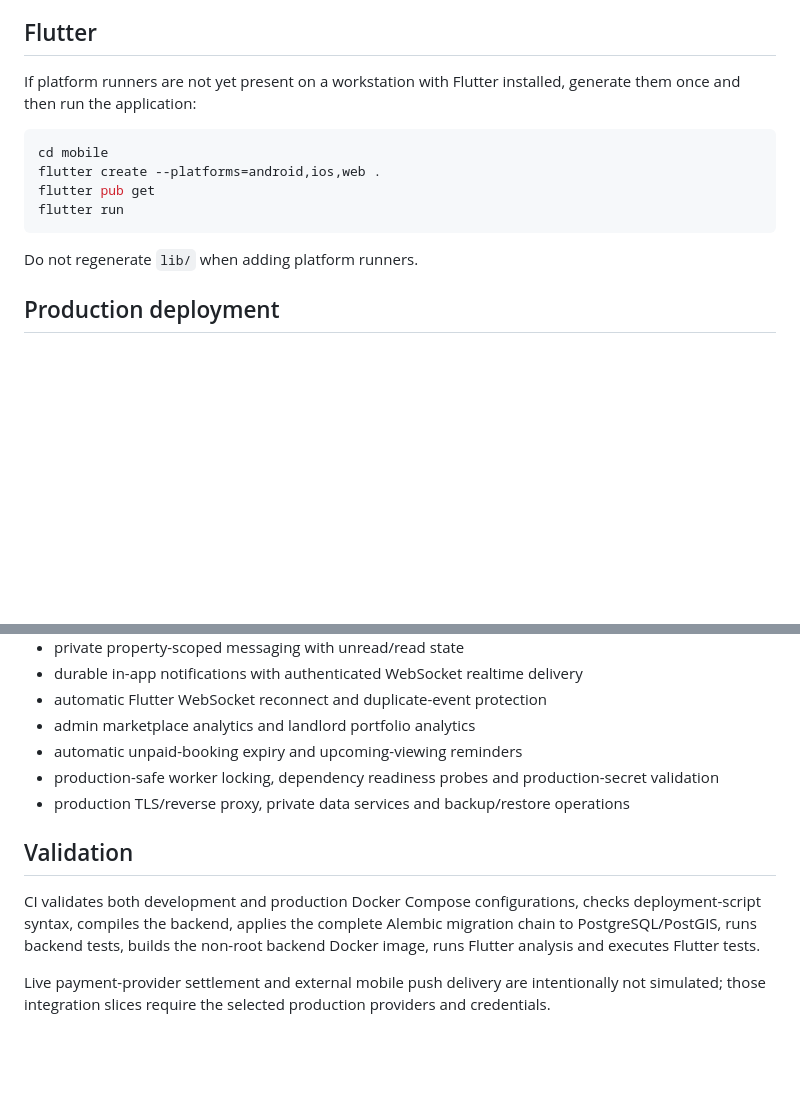
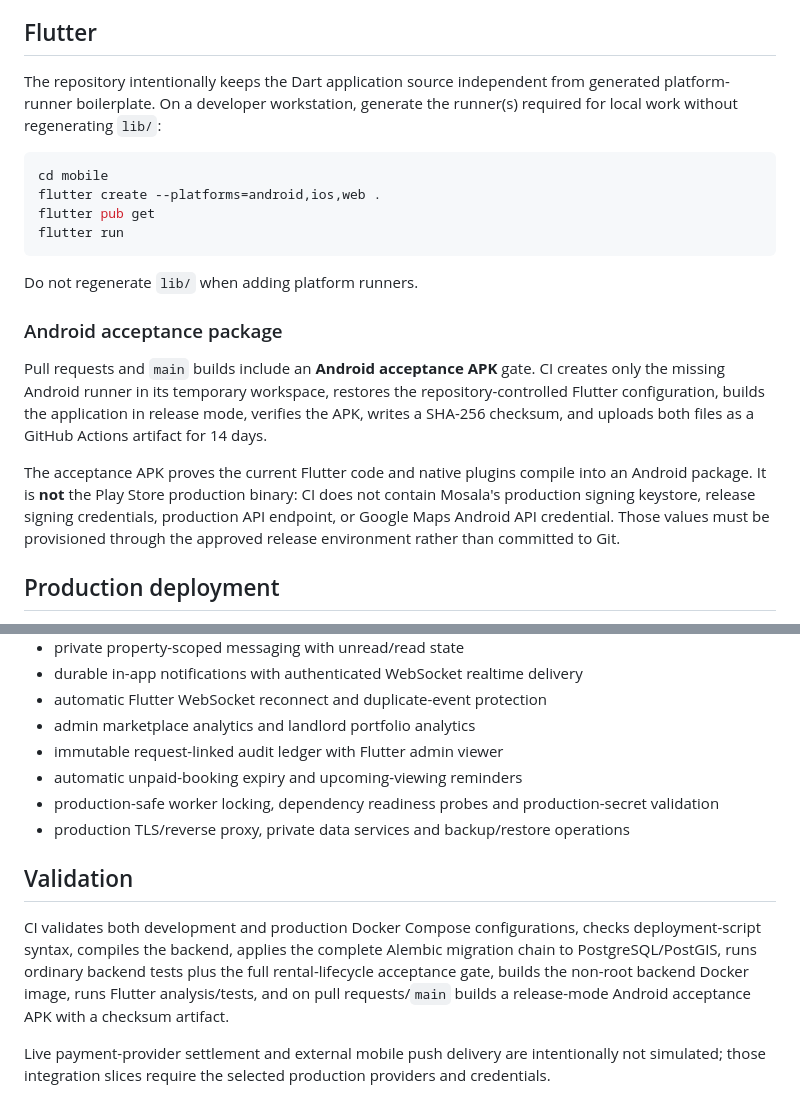
Before and after one commit to ithute-stak/rental-property, a Markdown page: README.md, 2 parts joined by grey strips. Drawn GitHub-style; blank space fills up the shorter version.

Commit message:
docs: explain Android acceptance artifact

````diff
--- a/README.md
+++ b/README.md
@@ -85,7 +85,7 @@ The backend persists notifications first, then the worker relays undelivered not
 
 ## Flutter
 
-If platform runners are not yet present on a workstation with Flutter installed, generate them once and then run the application:
+The repository intentionally keeps the Dart application source independent from generated platform-runner boilerplate. On a developer workstation, generate the runner(s) required for local work without regenerating `lib/`:
 
 ```bash
 cd mobile
@@ -95,6 +95,12 @@ flutter run
 ```
 
 Do not regenerate `lib/` when adding platform runners.
+
+### Android acceptance package
+
+Pull requests and `main` builds include an **Android acceptance APK** gate. CI creates only the missing Android runner in its temporary workspace, restores the repository-controlled Flutter configuration, builds the application in release mode, verifies the APK, writes a SHA-256 checksum, and uploads both files as a GitHub Actions artifact for 14 days.
+
+The acceptance APK proves the current Flutter code and native plugins compile into an Android package. It is **not** the Play Store production binary: CI does not contain Mosala's production signing keystore, release signing credentials, production API endpoint, or Google Maps Android API credential. Those values must be provisioned through the approved release environment rather than committed to Git.
 
 ## Production deployment
 
@@ -140,13 +146,14 @@ The complete VPS, TLS, update, backup, restore and rollback procedure is in `doc
 - durable in-app notifications with authenticated WebSocket realtime delivery
 - automatic Flutter WebSocket reconnect and duplicate-event protection
 - admin marketplace analytics and landlord portfolio analytics
+- immutable request-linked audit ledger with Flutter admin viewer
 - automatic unpaid-booking expiry and upcoming-viewing reminders
 - production-safe worker locking, dependency readiness probes and production-secret validation
 - production TLS/reverse proxy, private data services and backup/restore operations
 
 ## Validation
 
-CI validates both development and production Docker Compose configurations, checks deployment-script syntax, compiles the backend, applies the complete Alembic migration chain to PostgreSQL/PostGIS, runs backend tests, builds the non-root backend Docker image, runs Flutter analysis and executes Flutter tests.
+CI validates both development and production Docker Compose configurations, checks deployment-script syntax, compiles the backend, applies the complete Alembic migration chain to PostgreSQL/PostGIS, runs ordinary backend tests plus the full rental-lifecycle acceptance gate, builds the non-root backend Docker image, runs Flutter analysis/tests, and on pull requests/`main` builds a release-mode Android acceptance APK with a checksum artifact.
 
 Live payment-provider settlement and external mobile push delivery are intentionally not simulated; those integration slices require the selected production providers and credentials.
 
````
